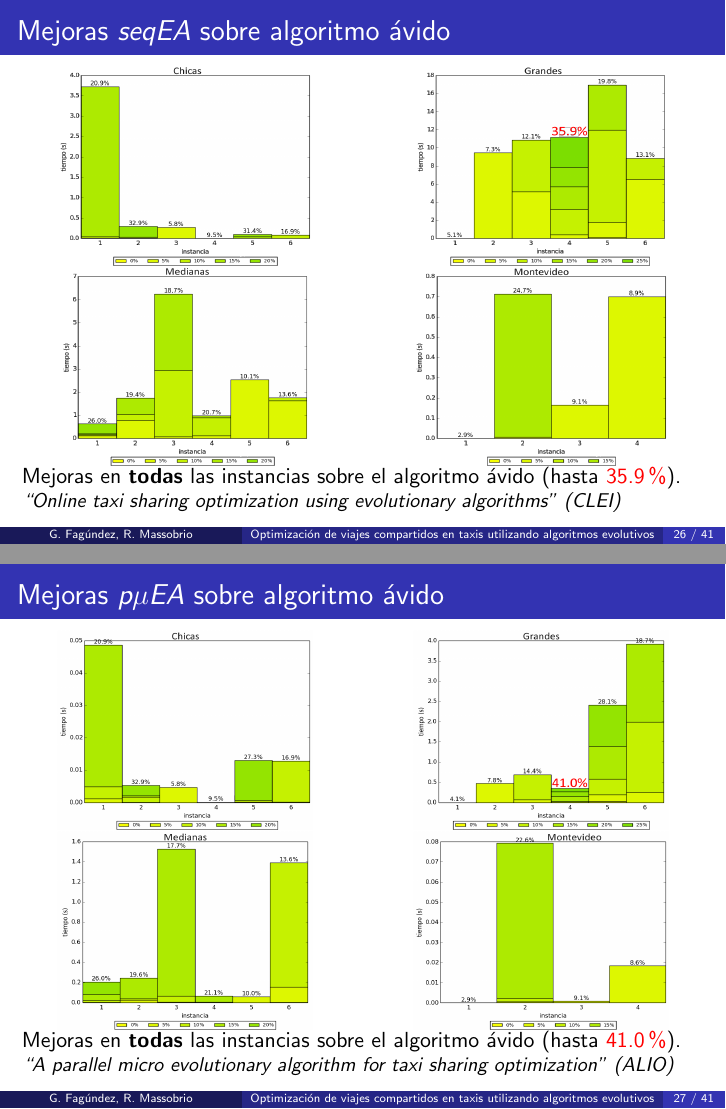
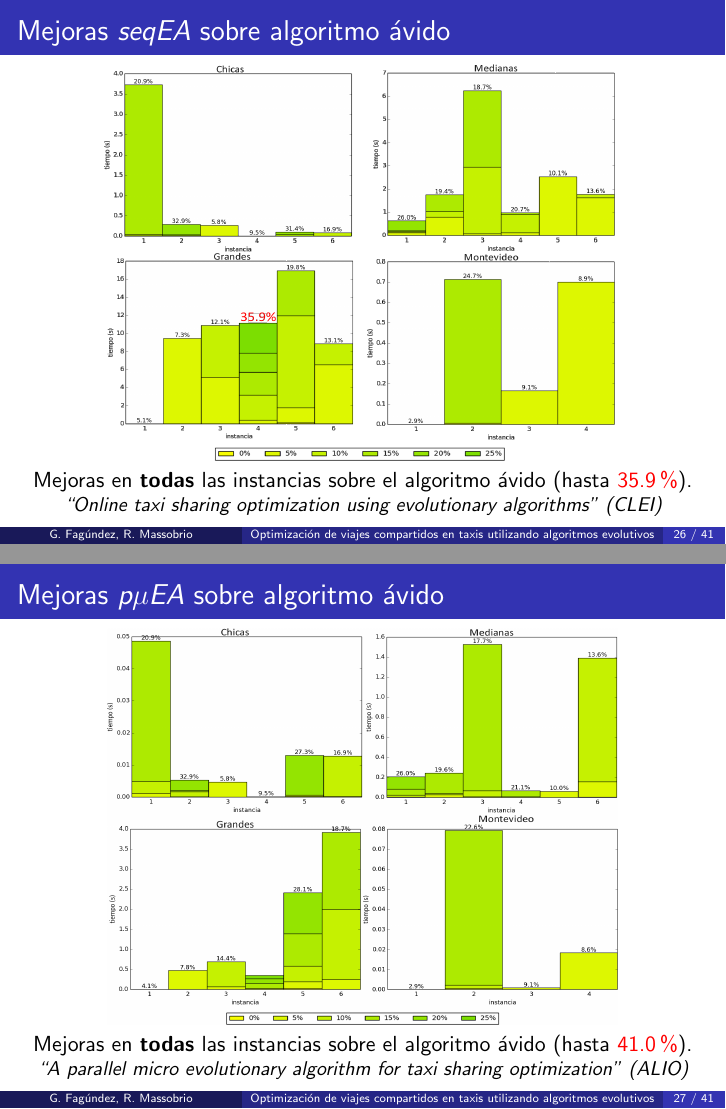
Before and after one commit to renzomassobrio/tesis-presentacion, LaTeX slides (presentacion.tex, which reads evaluacion_experimental/mejoras_greedy_alio/imagenes.tex, evaluacion_experimental/mejoras_greedy_clei/imagenes.tex): pages 33 and 34 of 52, joined at a grey line. Compiled offline with pdfLaTeX.

Commit message:
Arreglo imagenes

```diff
--- a/evaluacion_experimental/mejoras_greedy_alio/imagenes.tex
+++ b/evaluacion_experimental/mejoras_greedy_alio/imagenes.tex
@@ -1,10 +1,2 @@
-\begin{columns}[t]
-\column{.5\textwidth}
 \centering
-\includegraphics[width=4.5cm,height=3.5cm]{./evaluacion_experimental/mejoras_greedy_alio/greedy_costo_Chicas}\\
-\includegraphics[width=4.5cm,height=3.5cm]{./evaluacion_experimental/mejoras_greedy_alio/greedy_costo_Medianas}
-\column{.5\textwidth}
-\centering
-\includegraphics[width=4.5cm,height=3.5cm]{./evaluacion_experimental/mejoras_greedy_alio/greedy_costo_Grandes}\\
-\includegraphics[width=4.5cm,height=3.5cm]{./evaluacion_experimental/mejoras_greedy_alio/greedy_costo_Montevideo}
-\end{columns}
+\includegraphics[width=9cm,height=7cm]{./evaluacion_experimental/mejoras_greedy_alio/greedy_costo_Chicas}\\
--- a/evaluacion_experimental/mejoras_greedy_clei/imagenes.tex
+++ b/evaluacion_experimental/mejoras_greedy_clei/imagenes.tex
@@ -1,10 +1,2 @@
-\begin{columns}[t]
-\column{.5\textwidth}
 \centering
-\includegraphics[width=4.5cm,height=3.5cm]{./evaluacion_experimental/mejoras_greedy_clei/greedy_costo_Chicas}\\
-\includegraphics[width=4.5cm,height=3.5cm]{./evaluacion_experimental/mejoras_greedy_clei/greedy_costo_Medianas}
-\column{.5\textwidth}
-\centering
-\includegraphics[width=4.5cm,height=3.5cm]{./evaluacion_experimental/mejoras_greedy_clei/greedy_costo_Grandes}\\
-\includegraphics[width=4.5cm,height=3.5cm]{./evaluacion_experimental/mejoras_greedy_clei/greedy_costo_Montevideo}
-\end{columns}
+\includegraphics[width=9cm,height=7cm]{./evaluacion_experimental/mejoras_greedy_clei/greedy_costo_Chicas}
```
Also changed, not shown: evaluacion_experimental/mejoras_greedy_alio/greedy_costo_Chicas.png, evaluacion_experimental/mejoras_greedy_clei/greedy_costo_Chicas.png.
